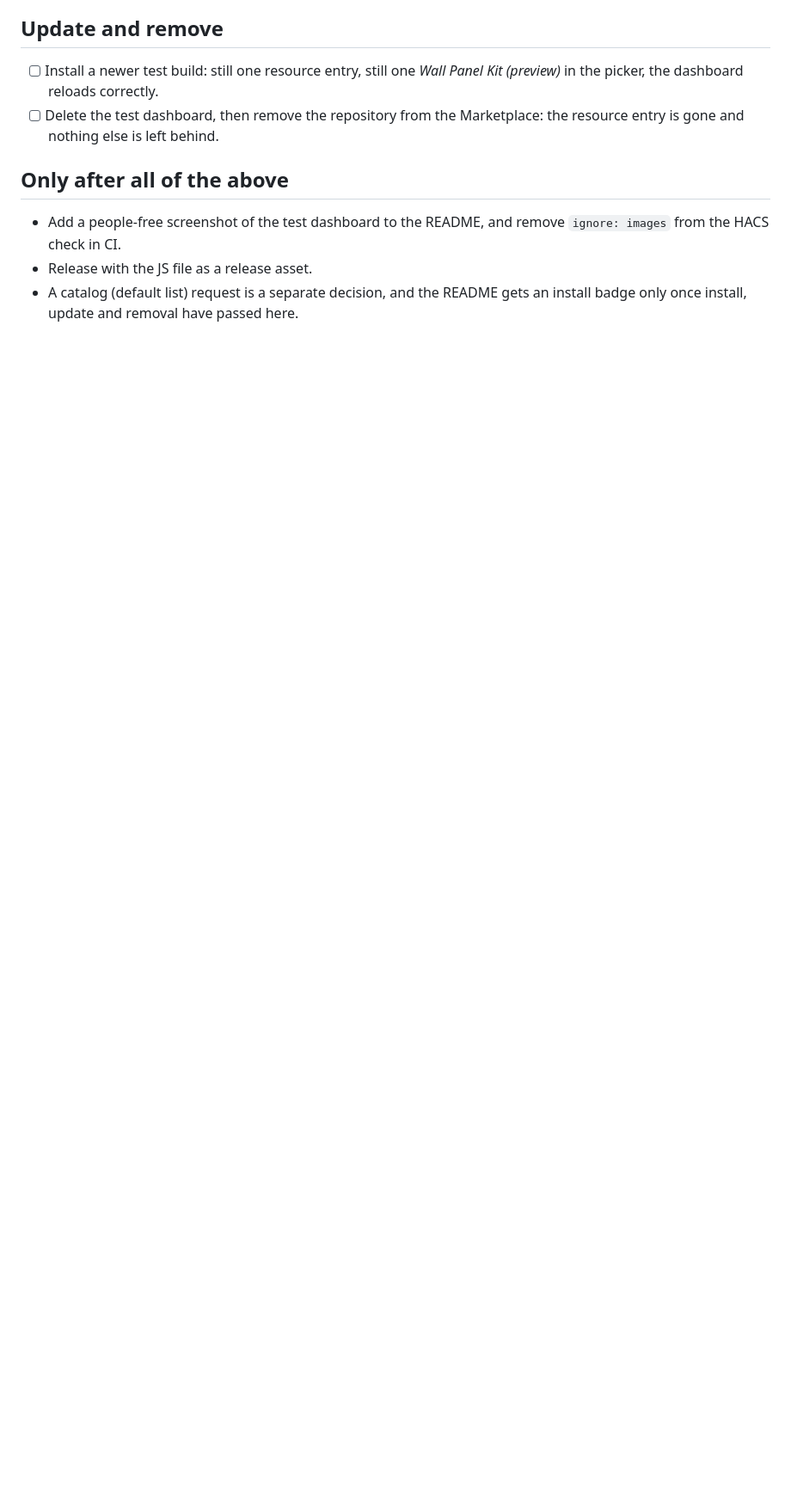
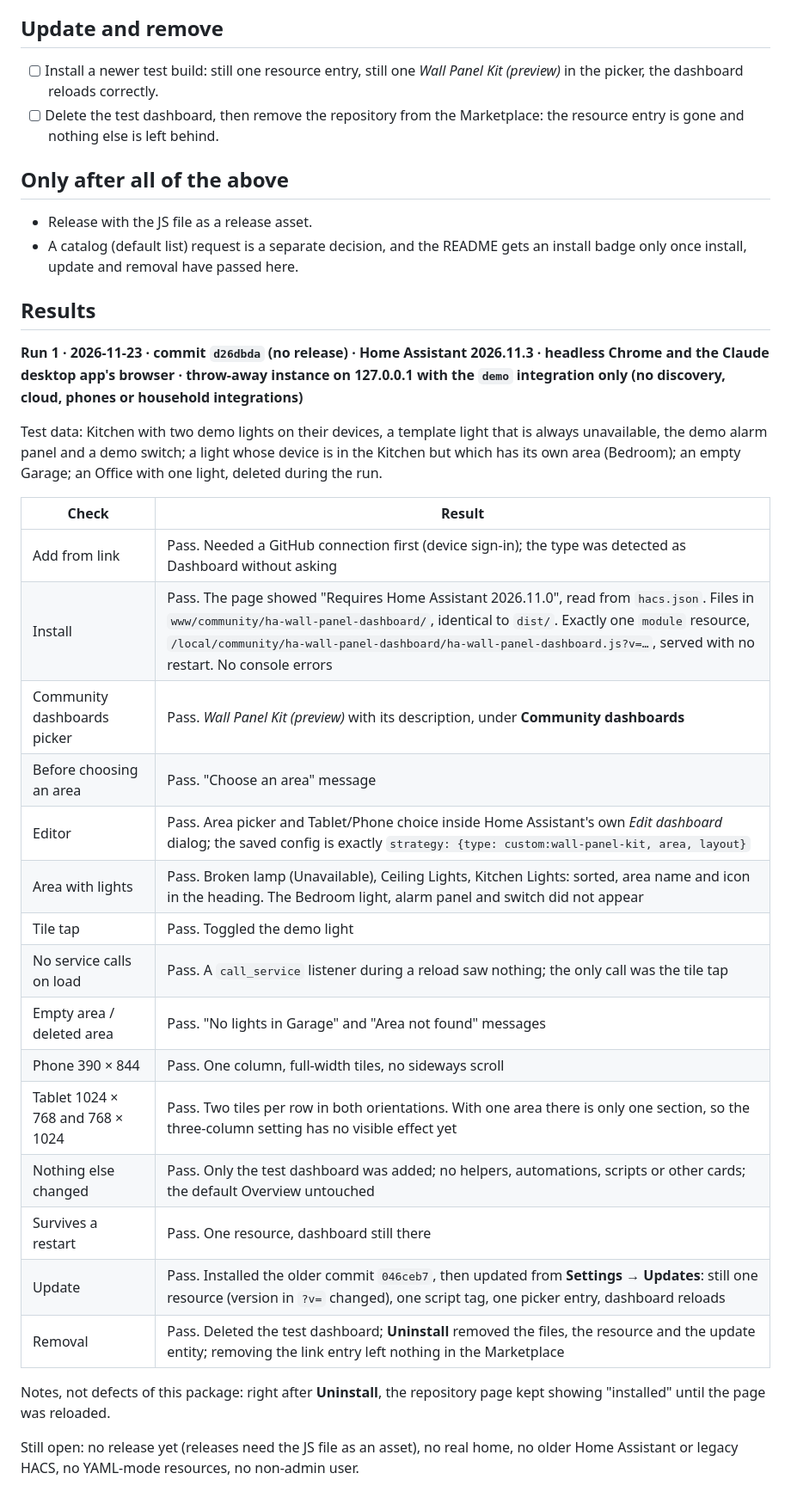
Before and after one commit to davidteles/ha-wall-panel-dashboard, a Markdown page: docs/acceptance.md, the part around the change. Shown at 86% size. Rendered like a GitHub page; blank space fills up the shorter version.

Commit message:
Record the first acceptance run; add README screenshots (#2)
## What and why

The acceptance checklist (docs/acceptance.md) passed on a throw-away
Home Assistant 2026.11.3 with demo data: Add from link, install, the
Community dashboards picker, the editor, phone and tablet, no service
calls on load, update without duplicates, and clean removal. This PR
records the run under **Results**, adds people-free screenshots from it
to the README, softens the README warning (still no release, still not
used in a real home), and turns the HACS images check back on.

No code change. Still no release and no install badge.

## How it was tested

- [x] Tried in Home Assistant (version: 2026.11.3, throw-away instance
with the demo integration only) — see docs/acceptance.md#results
- [x] Checks pass

## Privacy check

- [x] No names, addresses, coordinates, e-mails or phone numbers
- [x] No passwords, PINs, alarm codes, tokens, API keys or HomeKit codes
- [x] No private hostnames, IPs or entity ids from a real home
- [x] Screenshots (if any) are people-free, with maps and balances
blurred

🤖 Generated with [Claude Code](https://claude.com/claude-code)

Co-authored-by: Claude Opus 5.5 <noreply@anthropic.com>

```diff
--- a/docs/acceptance.md
+++ b/docs/acceptance.md
@@ -30,6 +30,33 @@ Run them on a **throw-away Home Assistant 2026.11 or newer** with demo data only
 
 ## Only after all of the above
 
-- Add a people-free screenshot of the test dashboard to the README, and remove `ignore: images` from the HACS check in CI.
 - Release with the JS file as a release asset.
 - A catalog (default list) request is a separate decision, and the README gets an install badge only once install, update and removal have passed here.
+
+## Results
+
+**Run 1 · 2026-11-23 · commit `d26dbda` (no release) · Home Assistant 2026.11.3 · headless Chrome and the Claude desktop app's browser · throw-away instance on 127.0.0.1 with the `demo` integration only (no discovery, cloud, phones or household integrations)**
+
+Test data: Kitchen with two demo lights on their devices, a template light that is always unavailable, the demo alarm panel and a demo switch; a light whose device is in the Kitchen but which has its own area (Bedroom); an empty Garage; an Office with one light, deleted during the run.
+
+| Check | Result |
+|---|---|
+| Add from link | Pass. Needed a GitHub connection first (device sign-in); the type was detected as Dashboard without asking |
+| Install | Pass. The page showed "Requires Home Assistant 2026.11.0", read from `hacs.json`. Files in `www/community/ha-wall-panel-dashboard/`, identical to `dist/`. Exactly one `module` resource, `/local/community/ha-wall-panel-dashboard/ha-wall-panel-dashboard.js?v=…`, served with no restart. No console errors |
+| Community dashboards picker | Pass. *Wall Panel Kit (preview)* with its description, under **Community dashboards** |
+| Before choosing an area | Pass. "Choose an area" message |
+| Editor | Pass. Area picker and Tablet/Phone choice inside Home Assistant's own *Edit dashboard* dialog; the saved config is exactly `strategy: {type: custom:wall-panel-kit, area, layout}` |
+| Area with lights | Pass. Broken lamp (Unavailable), Ceiling Lights, Kitchen Lights: sorted, area name and icon in the heading. The Bedroom light, alarm panel and switch did not appear |
+| Tile tap | Pass. Toggled the demo light |
+| No service calls on load | Pass. A `call_service` listener during a reload saw nothing; the only call was the tile tap |
+| Empty area / deleted area | Pass. "No lights in Garage" and "Area not found" messages |
+| Phone 390 × 844 | Pass. One column, full-width tiles, no sideways scroll |
+| Tablet 1024 × 768 and 768 × 1024 | Pass. Two tiles per row in both orientations. With one area there is only one section, so the three-column setting has no visible effect yet |
+| Nothing else changed | Pass. Only the test dashboard was added; no helpers, automations, scripts or other cards; the default Overview untouched |
+| Survives a restart | Pass. One resource, dashboard still there |
+| Update | Pass. Installed the older commit `046ceb7`, then updated from **Settings → Updates**: still one resource (version in `?v=` changed), one script tag, one picker entry, dashboard reloads |
+| Removal | Pass. Deleted the test dashboard; **Uninstall** removed the files, the resource and the update entity; removing the link entry left nothing in the Marketplace |
+
+Notes, not defects of this package: right after **Uninstall**, the repository page kept showing "installed" until the page was reloaded.
+
+Still open: no release yet (releases need the JS file as an asset), no real home, no older Home Assistant or legacy HACS, no YAML-mode resources, no non-admin user.
```
Also changed, not shown: README.md (+8 -2 lines), docs/images/phone.png (added), docs/images/tablet.png (added), 1 other file.
